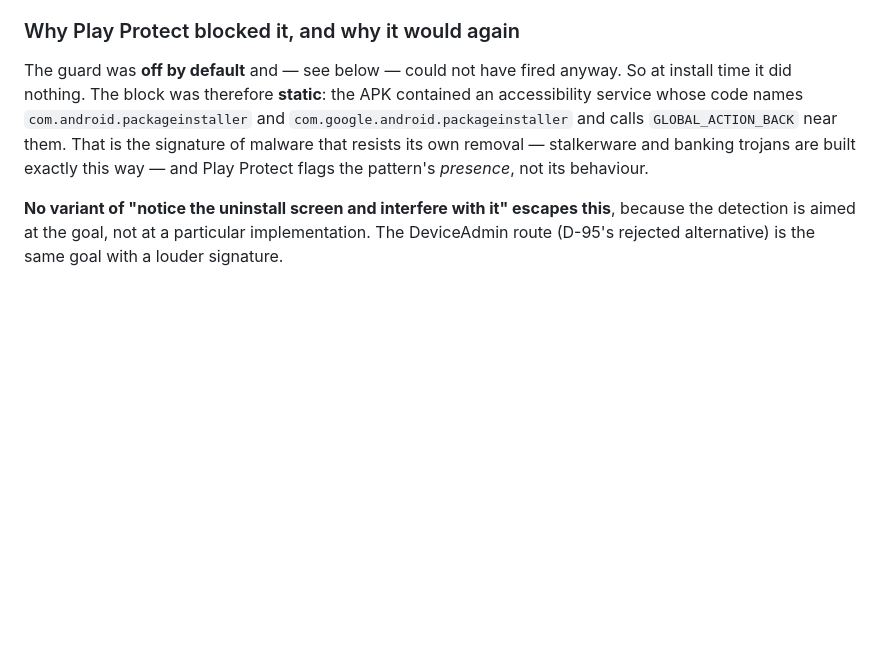
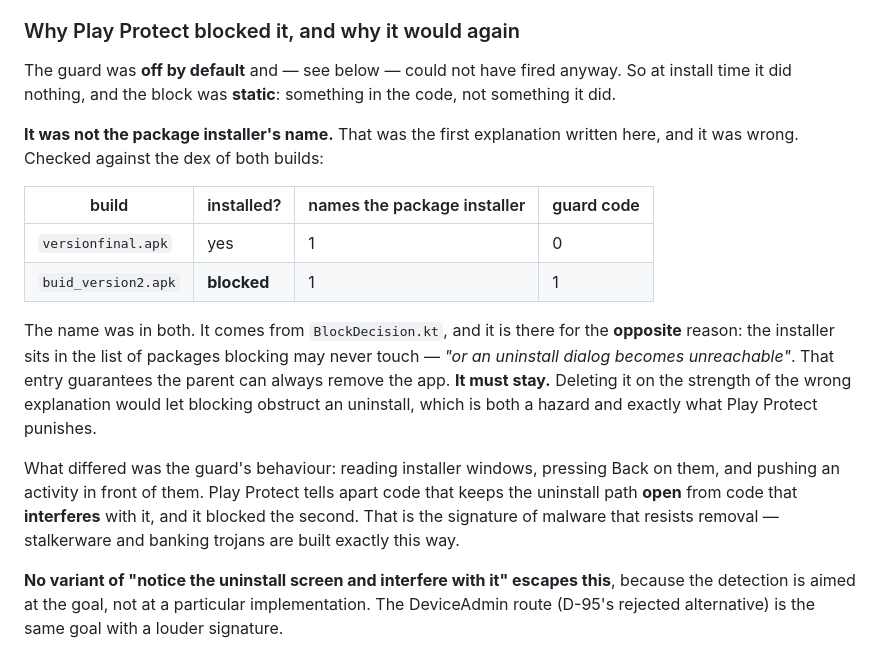
Before and after one commit to Ilyes4CODE/nojoumi, a Markdown page: docs/decisions.md, the part around the change. Rendered like a GitHub page; blank space fills up the shorter version.

Commit message:
docs: correct D-96 — the installer's name was not what Play Protect flagged
The first account blamed the string com.android.packageinstaller. The
dex of both builds says otherwise: versionfinal.apk installed normally
and carries the name once, exactly as buid_version2.apk does. It comes
from BlockDecision's list of packages blocking may never touch, placed
there so an uninstall dialog stays reachable.

That entry keeps the uninstall path open; the guard interfered with it.
Play Protect told the two apart. Left uncorrected, the wrong explanation
invited someone to delete the protective entry, which would let blocking
obstruct an uninstall — a hazard, and the very thing Play Protect
punishes. D-96 now says it must stay, and why.

Co-Authored-By: Claude Opus 5.5 <noreply@anthropic.com>

```diff
--- a/docs/decisions.md
+++ b/docs/decisions.md
@@ -2599,10 +2599,26 @@ step touched only the server and Dart.
 ### Why Play Protect blocked it, and why it would again
 
 The guard was **off by default** and — see below — could not have fired anyway. So at install time it did
-nothing. The block was therefore **static**: the APK contained an accessibility service whose code names
-`com.android.packageinstaller` and `com.google.android.packageinstaller` and calls `GLOBAL_ACTION_BACK` near
-them. That is the signature of malware that resists its own removal — stalkerware and banking trojans are
-built exactly this way — and Play Protect flags the pattern's *presence*, not its behaviour.
+nothing, and the block was **static**: something in the code, not something it did.
+
+**It was not the package installer's name.** That was the first explanation written here, and it was wrong.
+Checked against the dex of both builds:
+
+| build | installed? | names the package installer | guard code |
+|---|---|---|---|
+| `versionfinal.apk` | yes | 1 | 0 |
+| `buid_version2.apk` | **blocked** | 1 | 1 |
+
+The name was in both. It comes from `BlockDecision.kt`, and it is there for the **opposite** reason: the
+installer sits in the list of packages blocking may never touch — *"or an uninstall dialog becomes
+unreachable"*. That entry guarantees the parent can always remove the app. **It must stay.** Deleting it on the
+strength of the wrong explanation would let blocking obstruct an uninstall, which is both a hazard and exactly
+what Play Protect punishes.
+
+What differed was the guard's behaviour: reading installer windows, pressing Back on them, and pushing an
+activity in front of them. Play Protect tells apart code that keeps the uninstall path **open** from code that
+**interferes** with it, and it blocked the second. That is the signature of malware that resists removal —
+stalkerware and banking trojans are built exactly this way.
 
 **No variant of "notice the uninstall screen and interfere with it" escapes this**, because the detection is
 aimed at the goal, not at a particular implementation. The DeviceAdmin route (D-95's rejected alternative) is
```
